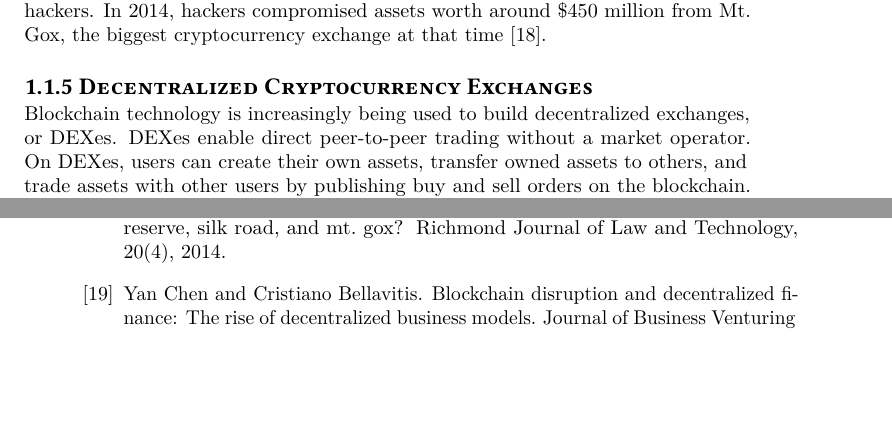
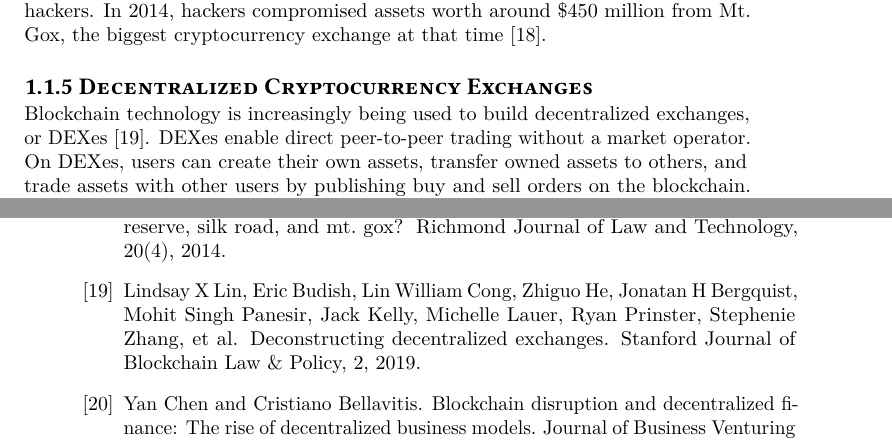
Before and after one commit to devos50/phd-thesis, a LaTeX thesis (dissertation.tex, which reads introduction/introduction.tex, references.bib): two parts of pages 21 and 184 of 206, joined at a grey line, cut so that both start at the same text, the shorter picture padded with empty space. Compiled offline with LuaLaTeX; a missing font is replaced by an installed copy or a similar font.

Commit message:
Added DEX cite

```diff
--- a/introduction/introduction.tex
+++ b/introduction/introduction.tex
@@ -173,7 +173,7 @@ In 2014, hackers compromised assets worth around \$450 million from Mt. Gox, the
 %\end{figure}
 
 \subsection{Decentralized Cryptocurrency Exchanges}
-Blockchain technology is increasingly being used to build decentralized exchanges, or \emph{DEXes}.
+Blockchain technology is increasingly being used to build decentralized exchanges, or \emph{DEXes}~\cite{lin2019deconstructing}.
 DEXes enable direct peer-to-peer trading without a market operator.
 On DEXes, users can create their own assets, transfer owned assets to others, and trade assets with other users by publishing buy and sell orders on the blockchain.
 These orders are then automatically matched by miners during the validation of new transactions.
--- a/references.bib
+++ b/references.bib
@@ -3151,0 +3156,4 @@
+	journal={Stanford Journal of Blockchain Law \& Policy},
+	volume={2},
+	year={2019}
+}
```
Also changed, not shown: references.bib (4 more changed lines).
